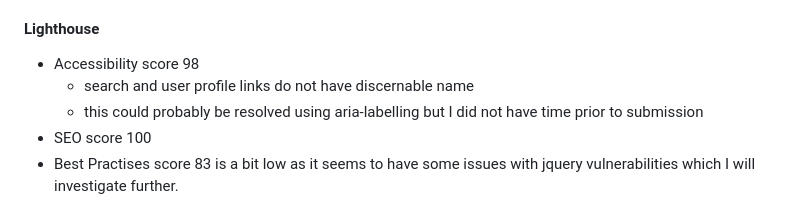
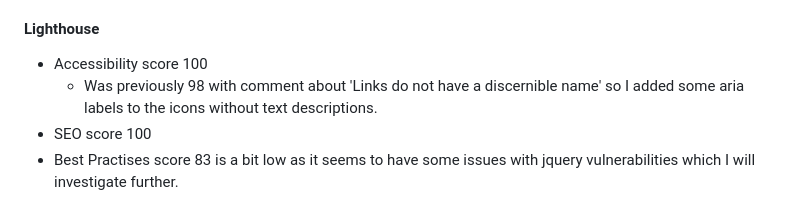
Before and after one commit to evelynfoy/the-cheese-and-wine-boutique, a Markdown page: README.md, the part around the change printed below. Rendered like a GitHub page.

Commit message:
BUG: Updated README with improved results for lighthouse # 59

```diff
--- a/README.md
+++ b/README.md
@@ -614,8 +614,7 @@ In most cases I split lines that were too long but a few were more awkward to sp
 This is something I would sort out with more time.
 
 #### Lighthouse
-- Accessibility score 98
-    - search and user profile links do not have discernable name
-    - this could probably be resolved using aria-labelling but I did not have time prior to submission
+- Accessibility score 100
+    - Was previously 98 with comment about 'Links do not have a discernible name' so I added some aria labels to the icons without text descriptions.
 - SEO score 100
 - Best Practises score 83 is a bit low as it seems to have some issues with jquery vulnerabilities which I will investigate further.
```
Also changed, not shown: other parts of README.md (+2 -1 lines), docs/testing/images/lighthouse-accessibility.png (added), docs/testing/images/lighthouse.png (renamed from docs/testing/lighthouse.png).
